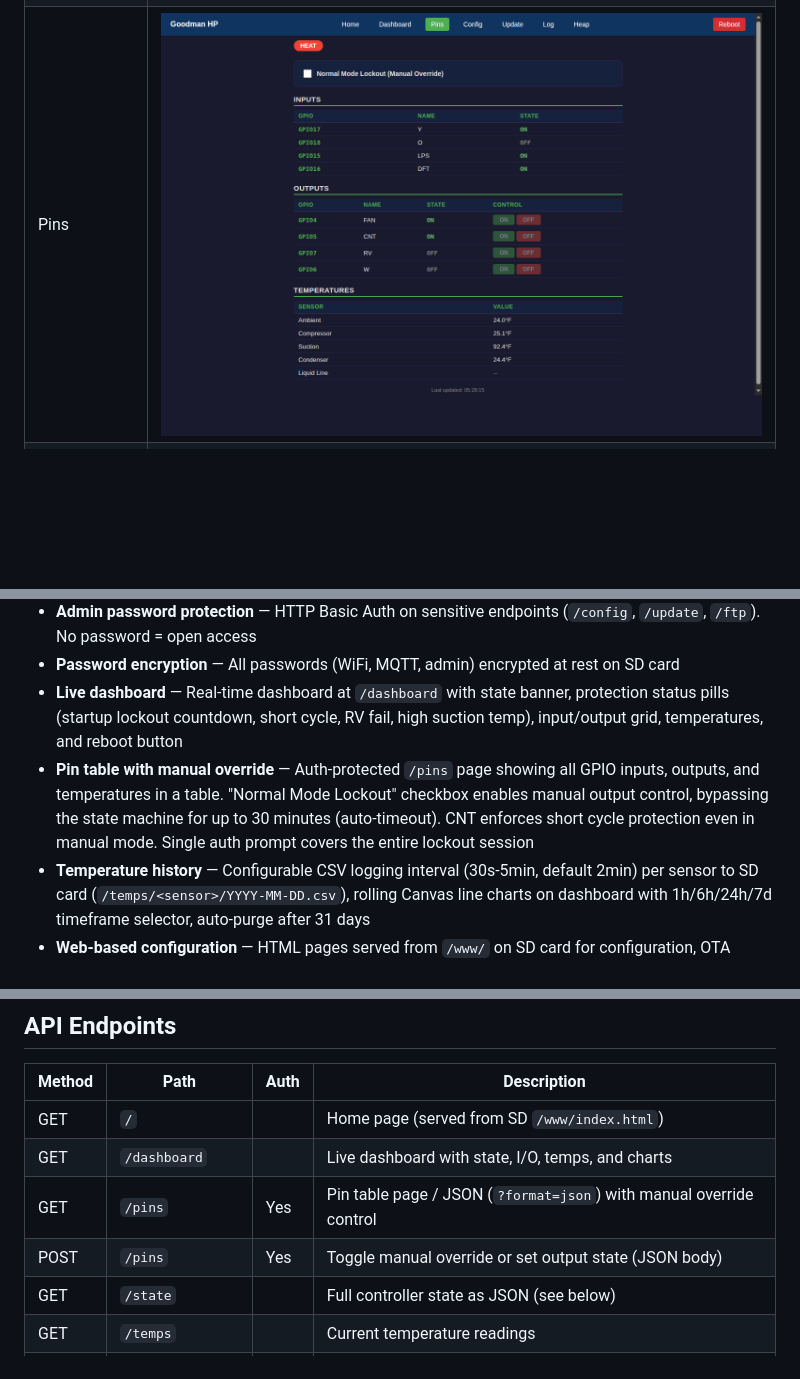
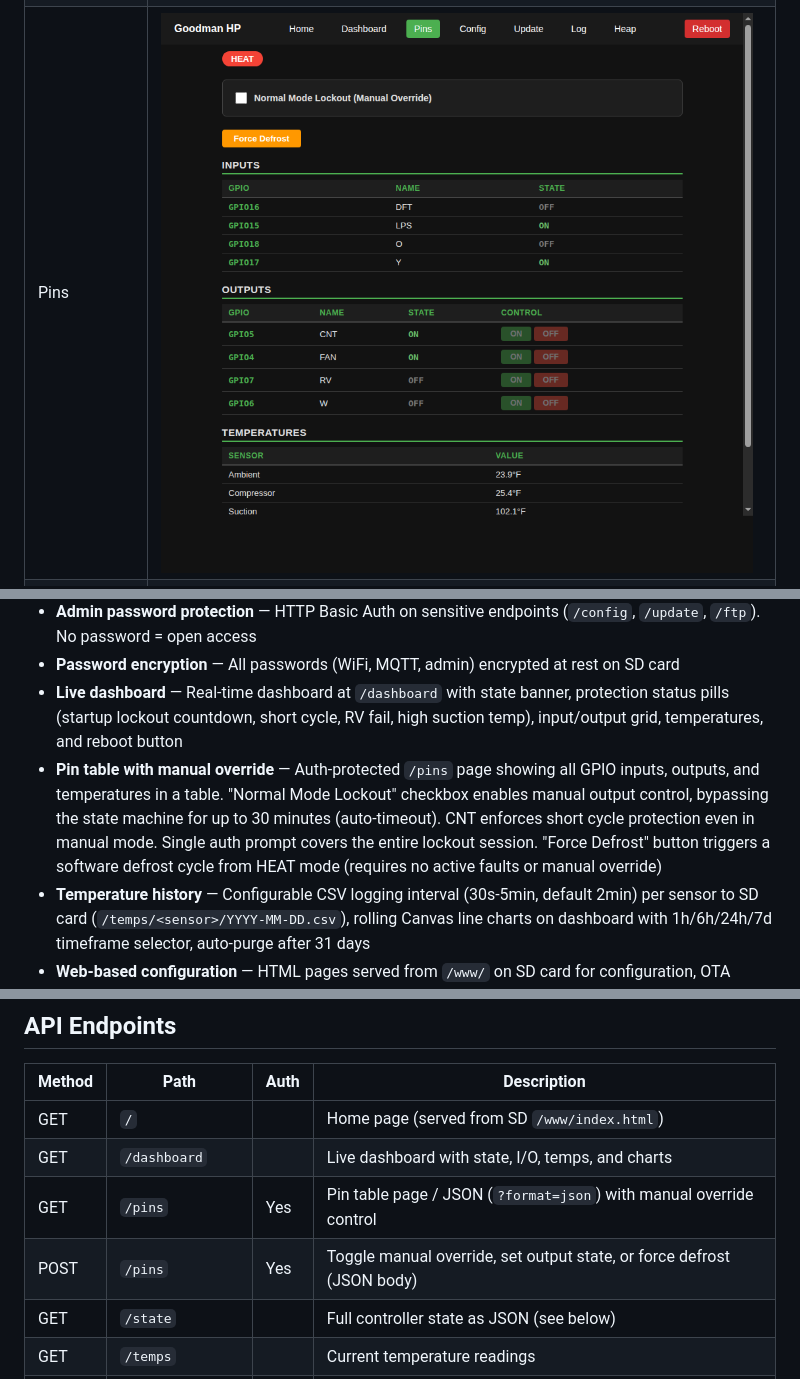
Before and after one commit to alpauna/GoodmanHPCtrl, a Markdown page: README.md, 3 parts joined by grey strips. Rendered like a GitHub page; pictures changed too: docs/screenshots/pins.png; blank space fills up the shorter version.

Commit message:
Update pins screenshot and README with force defrost
Co-Authored-By: Claude Opus 4.6 <noreply@anthropic.com>

```diff
--- a/README.md
+++ b/README.md
@@ -8,7 +8,7 @@ ESP32-based controller for Goodman heatpumps with support for cooling, heating,
 |------|-----------|
 | Home | ![Home](docs/screenshots/home.png?v=4) |
 | Dashboard | ![Dashboard](docs/screenshots/dashboard.png?v=5) |
-| Pins | ![Pins](docs/screenshots/pins.png?v=1) |
+| Pins | ![Pins](docs/screenshots/pins.png?v=2) |
 | Configuration | ![Configuration](docs/screenshots/config.png?v=4) |
 | OTA Update | ![OTA Update](docs/screenshots/update.png?v=4) |
 | Log | ![Log](docs/screenshots/log.png?v=1) |
@@ -24,7 +24,7 @@ ESP32-based controller for Goodman heatpumps with support for cooling, heating,
 - **Admin password protection** — HTTP Basic Auth on sensitive endpoints (`/config`, `/update`, `/ftp`). No password = open access
 - **Password encryption** — All passwords (WiFi, MQTT, admin) encrypted at rest on SD card
 - **Live dashboard** — Real-time dashboard at `/dashboard` with state banner, protection status pills (startup lockout countdown, short cycle, RV fail, high suction temp), input/output grid, temperatures, and reboot button
-- **Pin table with manual override** — Auth-protected `/pins` page showing all GPIO inputs, outputs, and temperatures in a table. "Normal Mode Lockout" checkbox enables manual output control, bypassing the state machine for up to 30 minutes (auto-timeout). CNT enforces short cycle protection even in manual mode. Single auth prompt covers the entire lockout session
+- **Pin table with manual override** — Auth-protected `/pins` page showing all GPIO inputs, outputs, and temperatures in a table. "Normal Mode Lockout" checkbox enables manual output control, bypassing the state machine for up to 30 minutes (auto-timeout). CNT enforces short cycle protection even in manual mode. Single auth prompt covers the entire lockout session. "Force Defrost" button triggers a software defrost cycle from HEAT mode (requires no active faults or manual override)
 - **Temperature history** — Configurable CSV logging interval (30s-5min, default 2min) per sensor to SD card (`/temps/<sensor>/YYYY-MM-DD.csv`), rolling Canvas line charts on dashboard with 1h/6h/24h/7d timeframe selector, auto-purge after 31 days
 - **Web-based configuration** — HTML pages served from `/www/` on SD card for configuration, OTA updates, and monitoring
 - **FTP server** — SimpleFTPServer with timed enable/disable (10/30/60 min) from config page. Defaults to OFF; auto-disables after timeout
@@ -494,7 +494,7 @@ Burn a hardware encryption key to ESP32-S3 eFuse for password encryption at rest
 | GET | `/` | | Home page (served from SD `/www/index.html`) |
 | GET | `/dashboard` | | Live dashboard with state, I/O, temps, and charts |
 | GET | `/pins` | Yes | Pin table page / JSON (`?format=json`) with manual override control |
-| POST | `/pins` | Yes | Toggle manual override or set output state (JSON body) |
+| POST | `/pins` | Yes | Toggle manual override, set output state, or force defrost (JSON body) |
 | GET | `/state` | | Full controller state as JSON (see below) |
 | GET | `/temps` | | Current temperature readings |
 | GET | `/temps/history` | | Temperature history CSV data (`?sensor=<name>`, optional `&date=YYYY-MM-DD`) |
```
